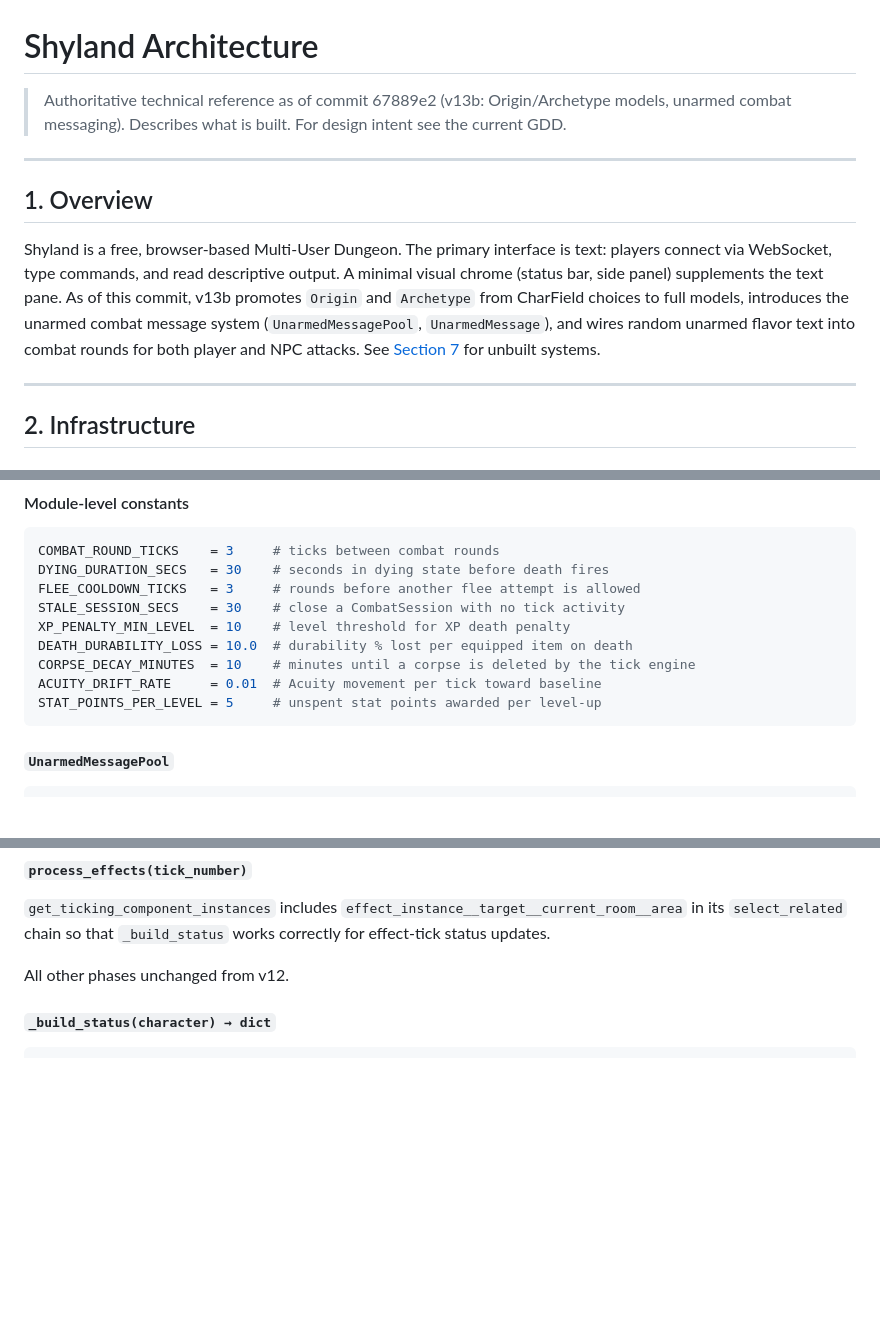
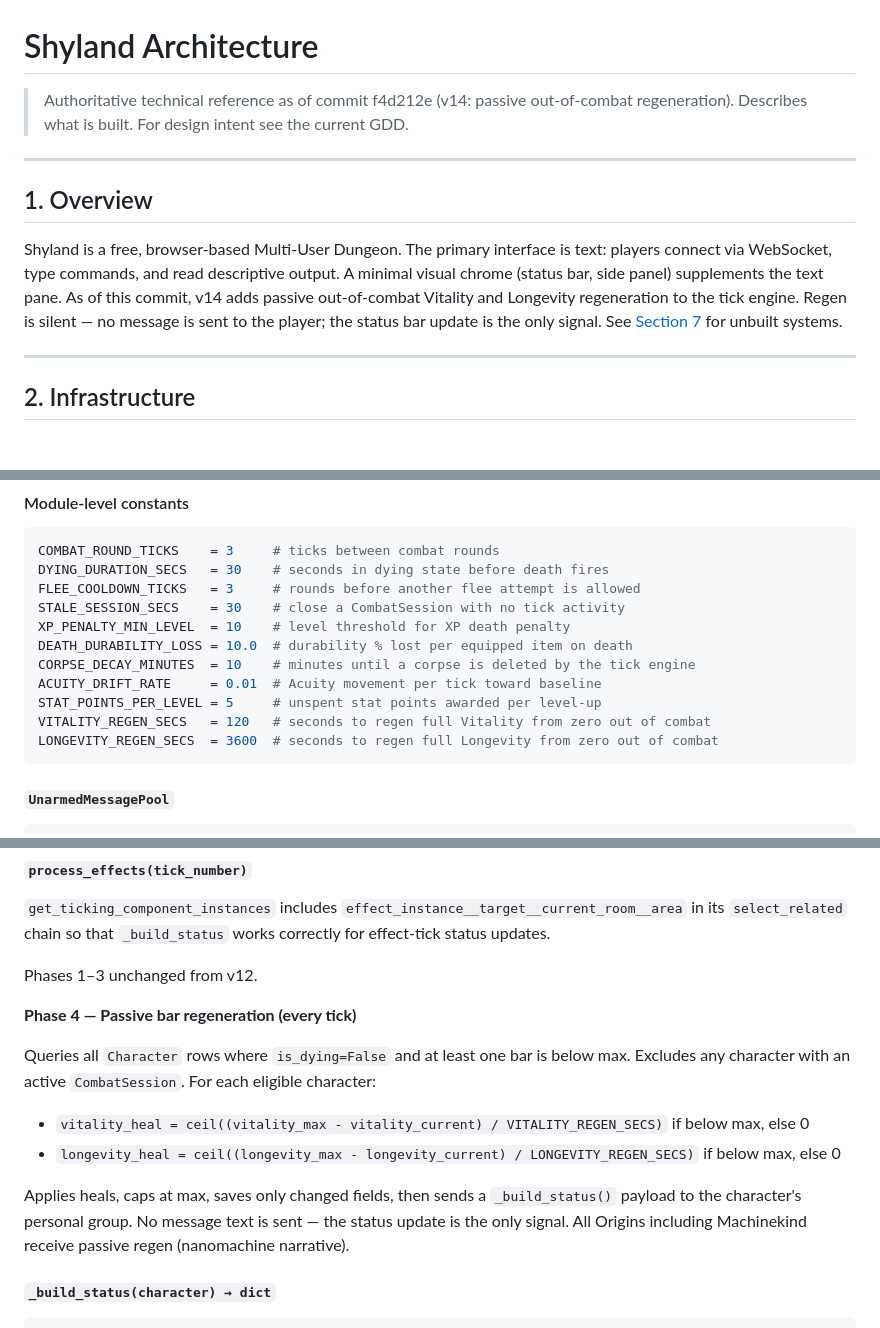
Before and after one commit to KnightOfNight/games-mvc, a Markdown page: docs/shyland/Shyland_Architecture_v14.md, 3 parts joined by grey strips. GitHub-like rendering; blank space fills up the shorter version.

Commit message:
rename architecture.md → Shyland_Architecture_v14.md; add passive regen section
Co-Authored-By: Claude Sonnet 4.6 <noreply@anthropic.com>

````diff
--- a/docs/shyland/Shyland_Architecture_v13.md
+++ b/docs/shyland/Shyland_Architecture_v14.md
@@ -1,13 +1,13 @@
 # Shyland Architecture
 
-> Authoritative technical reference as of commit 67889e2 (v13b: Origin/Archetype models, unarmed combat messaging).
+> Authoritative technical reference as of commit f4d212e (v14: passive out-of-combat regeneration).
 > Describes what is built. For design intent see the current GDD.
 
 ---
 
 ## 1. Overview
 
-Shyland is a free, browser-based Multi-User Dungeon. The primary interface is text: players connect via WebSocket, type commands, and read descriptive output. A minimal visual chrome (status bar, side panel) supplements the text pane. As of this commit, v13b promotes `Origin` and `Archetype` from CharField choices to full models, introduces the unarmed combat message system (`UnarmedMessagePool`, `UnarmedMessage`), and wires random unarmed flavor text into combat rounds for both player and NPC attacks. See [Section 7](#7-what-is-not-yet-built) for unbuilt systems.
+Shyland is a free, browser-based Multi-User Dungeon. The primary interface is text: players connect via WebSocket, type commands, and read descriptive output. A minimal visual chrome (status bar, side panel) supplements the text pane. As of this commit, v14 adds passive out-of-combat Vitality and Longevity regeneration to the tick engine. Regen is silent — no message is sent to the player; the status bar update is the only signal. See [Section 7](#7-what-is-not-yet-built) for unbuilt systems.
 
 ---
 
@@ -131,6 +131,8 @@ DEATH_DURABILITY_LOSS = 10.0  # durability % lost per equipped item on death
 CORPSE_DECAY_MINUTES  = 10    # minutes until a corpse is deleted by the tick engine
 ACUITY_DRIFT_RATE     = 0.01  # Acuity movement per tick toward baseline
 STAT_POINTS_PER_LEVEL = 5     # unspent stat points awarded per level-up
+VITALITY_REGEN_SECS   = 120   # seconds to regen full Vitality from zero out of combat
+LONGEVITY_REGEN_SECS  = 3600  # seconds to regen full Longevity from zero out of combat
 ```
 
 #### `UnarmedMessagePool`
@@ -393,7 +395,16 @@ Death handling (`execute_death`) unchanged from v13a.
 
 `get_ticking_component_instances` includes `effect_instance__target__current_room__area` in its `select_related` chain so that `_build_status` works correctly for effect-tick status updates.
 
-All other phases unchanged from v12.
+Phases 1–3 unchanged from v12.
+
+**Phase 4 — Passive bar regeneration (every tick)**
+
+Queries all `Character` rows where `is_dying=False` and at least one bar is below max. Excludes any character with an active `CombatSession`. For each eligible character:
+
+- `vitality_heal = ceil((vitality_max - vitality_current) / VITALITY_REGEN_SECS)` if below max, else 0
+- `longevity_heal = ceil((longevity_max - longevity_current) / LONGEVITY_REGEN_SECS)` if below max, else 0
+
+Applies heals, caps at max, saves only changed fields, then sends a `_build_status()` payload to the character's personal group. No message text is sent — the status update is the only signal. All Origins including Machinekind receive passive regen (nanomachine narrative).
 
 #### `_build_status(character) → dict`
 
````
Also changed, not shown: other parts of docs/shyland/Shyland_Architecture_v14.md (+2 -0 lines).
